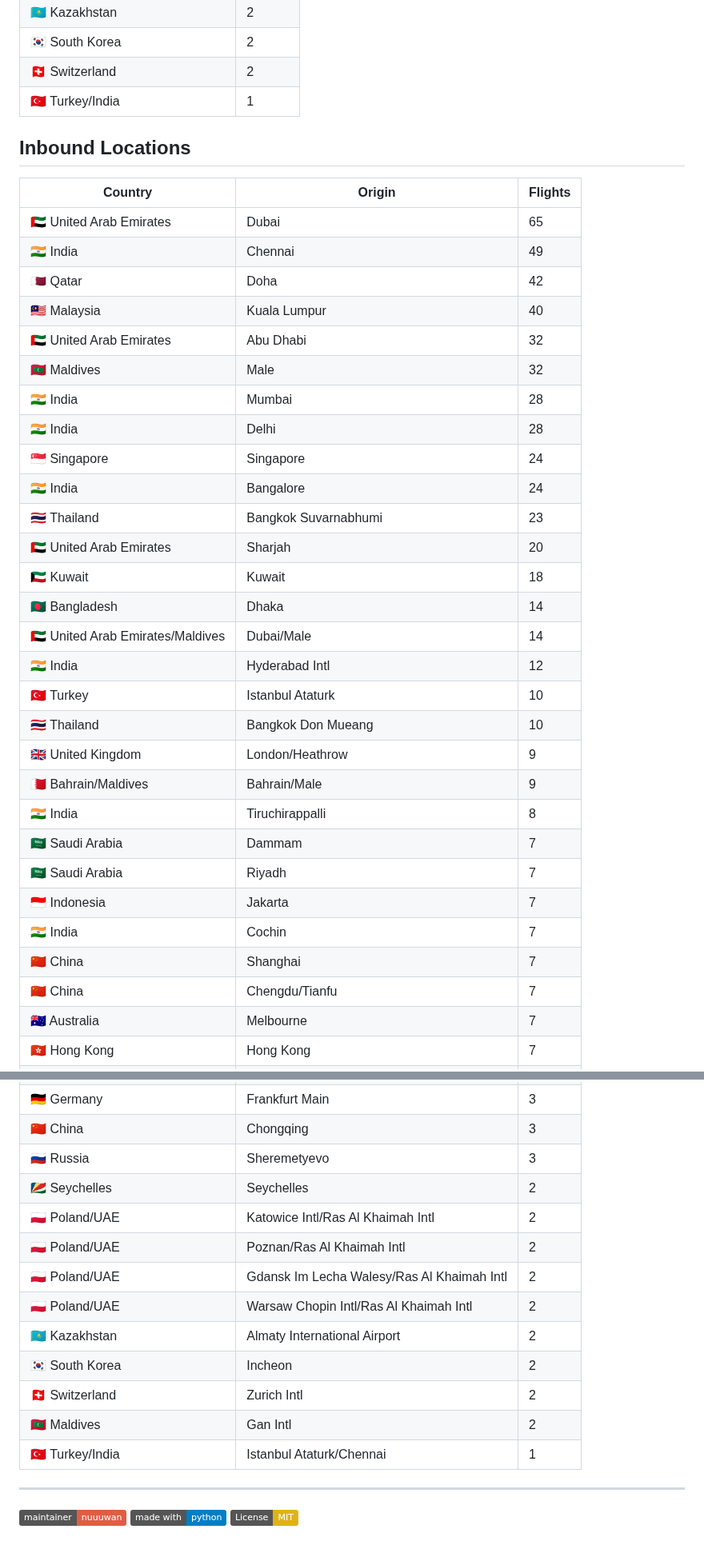
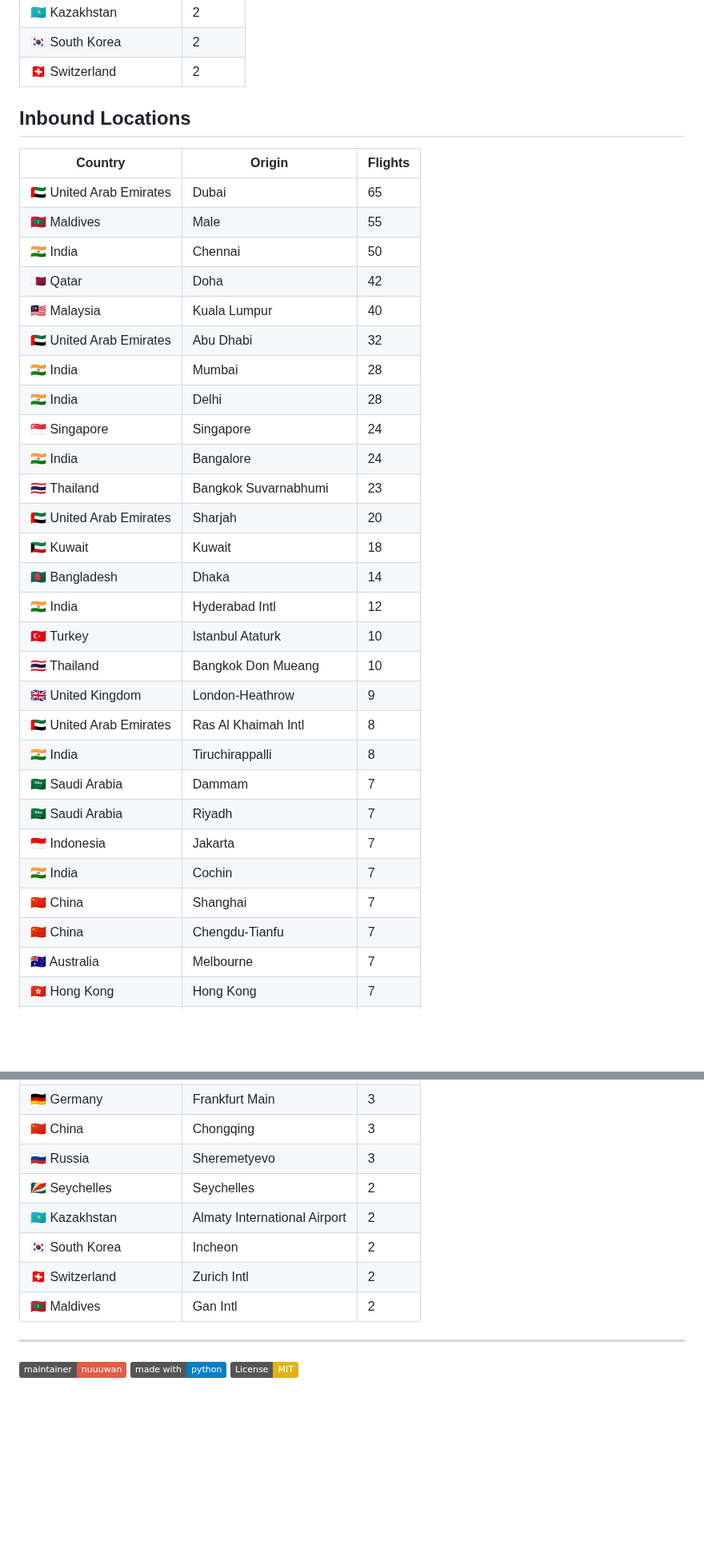
Before and after one commit to nuuuwan/lk_air_travel, a Markdown page: README.md, 2 parts joined by grey strips. Shown at 80% size. GitHub-like rendering; badges without logos; blank space fills up the shorter version.

Commit message:
fix: Update README with latest flight statistics and improve flight map image

```diff
--- a/README.md
+++ b/README.md
@@ -106,18 +103,17 @@ Each flight record includes:
 | 🇰🇿 Kazakhstan | 2 |
 | 🇰🇷 South Korea | 2 |
 | 🇨🇭 Switzerland | 2 |
-| 🇹🇷 Turkey/India | 1 |
 
 ## Inbound Locations
 
 | Country | Origin | Flights |
 |---------|--------|---------------|
 | 🇦🇪 United Arab Emirates | Dubai | 65 |
-| 🇮🇳 India | Chennai | 49 |
+| 🇲🇻 Maldives | Male | 55 |
+| 🇮🇳 India | Chennai | 50 |
 | 🇶🇦 Qatar | Doha | 42 |
 | 🇲🇾 Malaysia | Kuala Lumpur | 40 |
 | 🇦🇪 United Arab Emirates | Abu Dhabi | 32 |
-| 🇲🇻 Maldives | Male | 32 |
 | 🇮🇳 India | Mumbai | 28 |
 | 🇮🇳 India | Delhi | 28 |
 | 🇸🇬 Singapore | Singapore | 24 |
@@ -126,19 +122,18 @@ Each flight record includes:
 | 🇦🇪 United Arab Emirates | Sharjah | 20 |
 | 🇰🇼 Kuwait | Kuwait | 18 |
 | 🇧🇩 Bangladesh | Dhaka | 14 |
-| 🇦🇪 United Arab Emirates/Maldives | Dubai/Male | 14 |
 | 🇮🇳 India | Hyderabad Intl | 12 |
 | 🇹🇷 Turkey | Istanbul Ataturk | 10 |
 | 🇹🇭 Thailand | Bangkok Don Mueang | 10 |
-| 🇬🇧 United Kingdom | London/Heathrow | 9 |
-| 🇧🇭 Bahrain/Maldives | Bahrain/Male | 9 |
+| 🇬🇧 United Kingdom | London-Heathrow | 9 |
+| 🇦🇪 United Arab Emirates | Ras Al Khaimah Intl | 8 |
 | 🇮🇳 India | Tiruchirappalli | 8 |
 | 🇸🇦 Saudi Arabia | Dammam | 7 |
 | 🇸🇦 Saudi Arabia | Riyadh | 7 |
 | 🇮🇩 Indonesia | Jakarta | 7 |
 | 🇮🇳 India | Cochin | 7 |
 | 🇨🇳 China | Shanghai | 7 |
-| 🇨🇳 China | Chengdu/Tianfu | 7 |
+| 🇨🇳 China | Chengdu-Tianfu | 7 |
 | 🇦🇺 Australia | Melbourne | 7 |
 | 🇭🇰 Hong Kong | Hong Kong | 7 |
 | 🇨🇳 China | Kunming | 7 |
@@ -156,15 +151,10 @@ Each flight record includes:
 | 🇨🇳 China | Chongqing | 3 |
 | 🇷🇺 Russia | Sheremetyevo | 3 |
 | 🇸🇨 Seychelles | Seychelles | 2 |
-| 🇵🇱 Poland/UAE | Katowice Intl/Ras Al Khaimah Intl | 2 |
-| 🇵🇱 Poland/UAE | Poznan/Ras Al Khaimah Intl | 2 |
-| 🇵🇱 Poland/UAE | Gdansk Im Lecha Walesy/Ras Al Khaimah Intl | 2 |
-| 🇵🇱 Poland/UAE | Warsaw Chopin Intl/Ras Al Khaimah Intl | 2 |
 | 🇰🇿 Kazakhstan | Almaty International Airport | 2 |
 | 🇰🇷 South Korea | Incheon | 2 |
 | 🇨🇭 Switzerland | Zurich Intl | 2 |
 | 🇲🇻 Maldives | Gan Intl | 2 |
-| 🇹🇷 Turkey/India | Istanbul Ataturk/Chennai | 1 |
 
 ---
 
```
Also changed, not shown: other parts of README.md (+6 -9 lines), images/flight_map.png.
